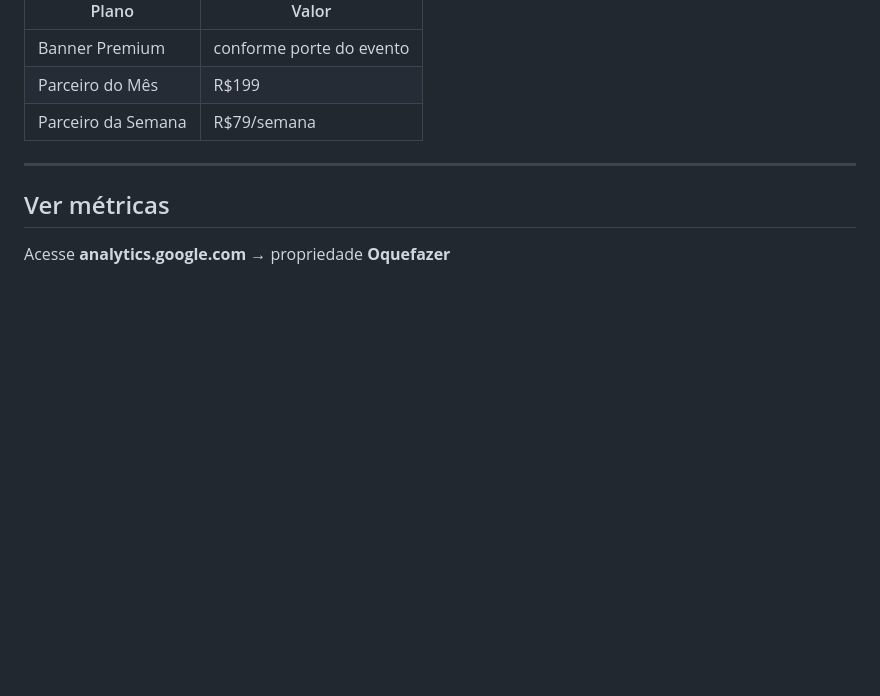
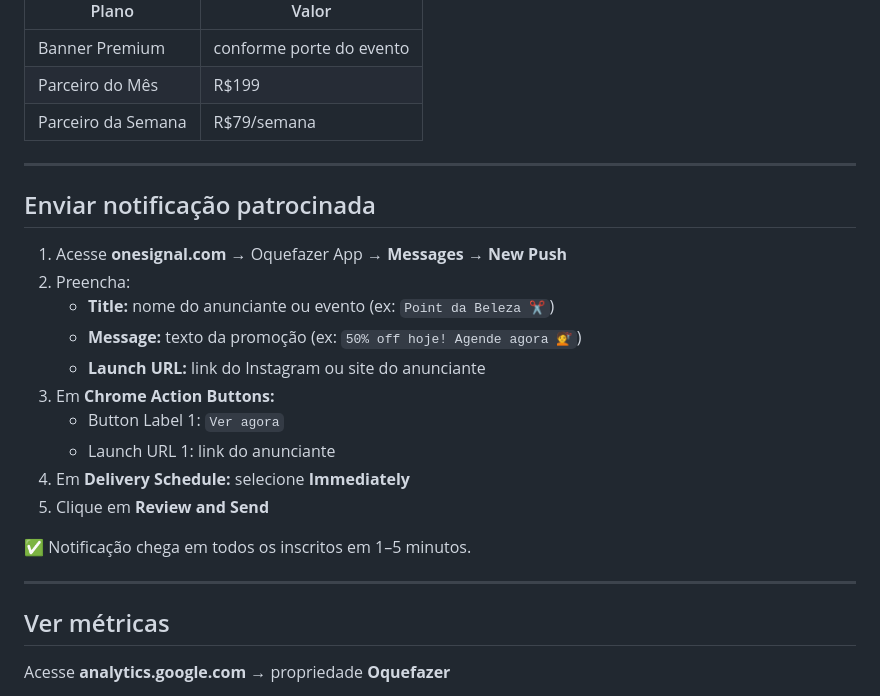
Before and after one commit to joaubaron/oquefazer, a Markdown page: docs/1-operacao.md, the part around the change. GitHub-like rendering; blank space fills up the shorter version.

```diff
--- a/docs/1-operacao.md
+++ b/docs/1-operacao.md
@@ -122,6 +122,23 @@ WhatsApp para contato/anúncios: **+55 47 99158-1967**
 
 ---
 
+## Enviar notificação patrocinada
+
+1. Acesse **onesignal.com** → Oquefazer App → **Messages → New Push**
+2. Preencha:
+   - **Title:** nome do anunciante ou evento (ex: `Point da Beleza ✂️`)
+   - **Message:** texto da promoção (ex: `50% off hoje! Agende agora 💇`)
+   - **Launch URL:** link do Instagram ou site do anunciante
+3. Em **Chrome Action Buttons:**
+   - Button Label 1: `Ver agora`
+   - Launch URL 1: link do anunciante
+4. Em **Delivery Schedule:** selecione **Immediately**
+5. Clique em **Review and Send**
+
+✅ Notificação chega em todos os inscritos em 1–5 minutos.
+
+---
+
 ## Ver métricas
 
 Acesse **analytics.google.com** → propriedade **Oquefazer**
```
